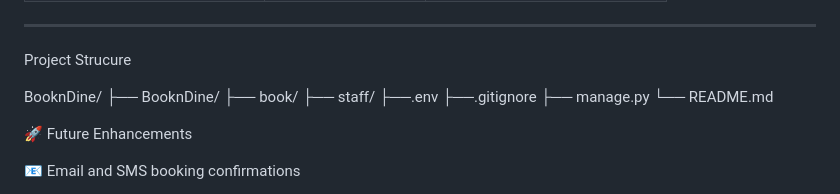
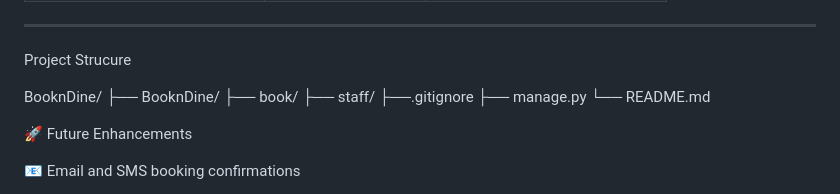
Before and after one commit to annemutahi/BooknDine, a Markdown page: README.md, the part around the change. Drawn GitHub-style.

Commit message:
Update project structure in README

```diff
--- a/README.md
+++ b/README.md
@@ -111,7 +111,6 @@ BooknDine/
 ├── BooknDine/
 ├── book/
 ├── staff/
-├──.env
 ├──.gitignore
 ├── manage.py
 └── README.md
```
